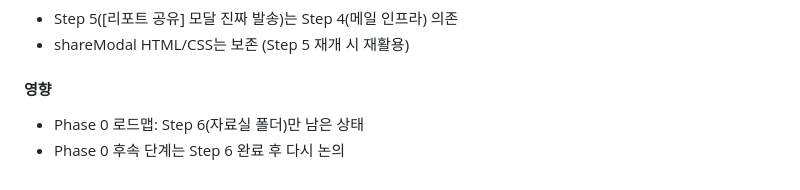
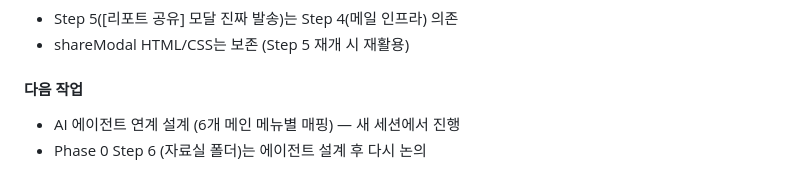
Before and after one commit to bongbong0519/mathiq, a Markdown page: DOCS/decisions.md, the part around the change. Drawn GitHub-style.

Commit message:
docs: Phase0 Step4/5 보류 + AI 에이전트 매핑 차후 논의
Co-Authored-By: Claude Opus 4.5 <noreply@anthropic.com>

```diff
--- a/DOCS/decisions.md
+++ b/DOCS/decisions.md
@@ -1293,6 +1293,6 @@ Step 6: C-6 자료실 폴더
 - Step 5([리포트 공유] 모달 진짜 발송)는 Step 4(메일 인프라) 의존
 - shareModal HTML/CSS는 보존 (Step 5 재개 시 재활용)
 
-#### 영향
-- Phase 0 로드맵: Step 6(자료실 폴더)만 남은 상태
-- Phase 0 후속 단계는 Step 6 완료 후 다시 논의
+#### 다음 작업
+- AI 에이전트 연계 설계 (6개 메인 메뉴별 매핑) — 새 세션에서 진행
+- Phase 0 Step 6 (자료실 폴더)는 에이전트 설계 후 다시 논의
```
